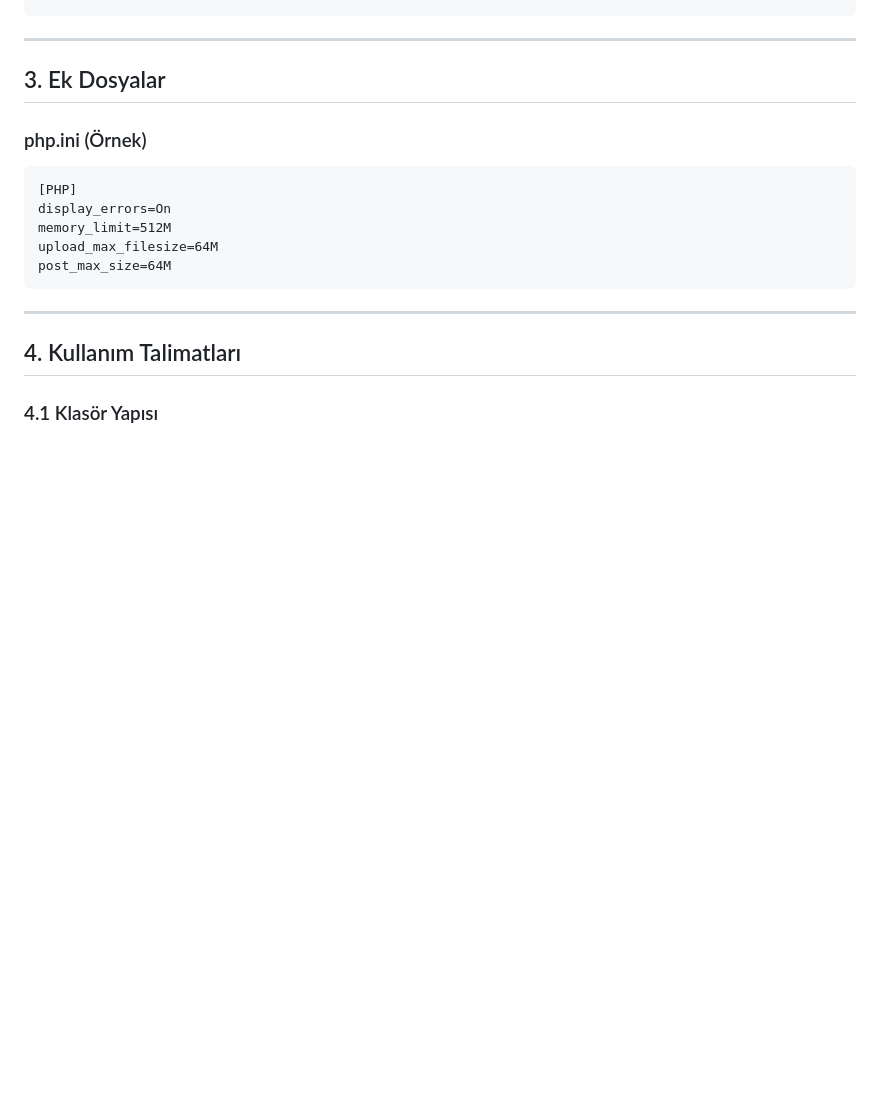
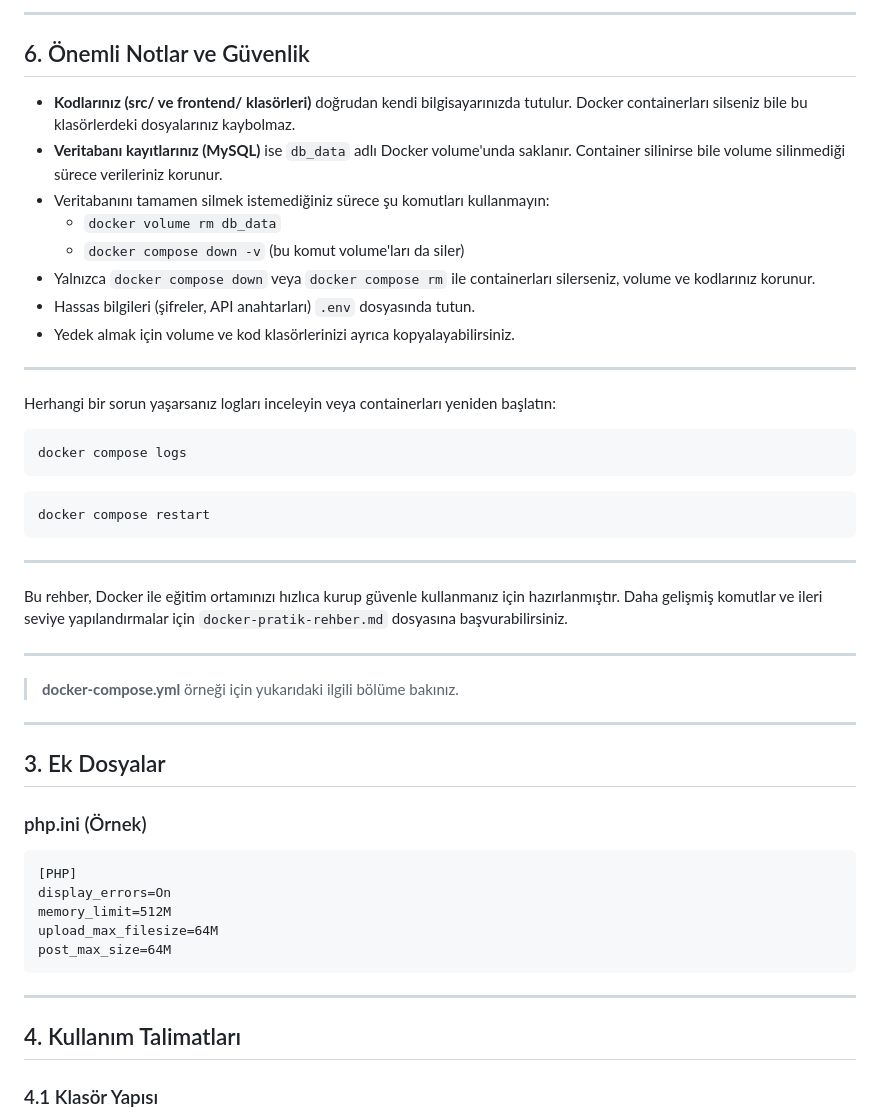
Before and after one commit to nuriakman/kamp-2025-yaz, a Markdown page: docker-kurulum-ve-kullanim.md, the part around one of its changes. Drawn GitHub-style; blank space fills up the shorter version.

````diff
--- a/docker-kurulum-ve-kullanim.md
+++ b/docker-kurulum-ve-kullanim.md
@@ -80,3 +172,35 @@ networks:
+---
+
+## 6. Önemli Notlar ve Güvenlik
+
+- **Kodlarınız (src/ ve frontend/ klasörleri)** doğrudan kendi bilgisayarınızda tutulur. Docker containerları silseniz bile bu klasörlerdeki dosyalarınız kaybolmaz.
+- **Veritabanı kayıtlarınız (MySQL)** ise `db_data` adlı Docker volume'unda saklanır. Container silinirse bile volume silinmediği sürece verileriniz korunur.
+- Veritabanını tamamen silmek istemediğiniz sürece şu komutları kullanmayın:
+  - `docker volume rm db_data`
+  - `docker compose down -v` (bu komut volume'ları da siler)
+- Yalnızca `docker compose down` veya `docker compose rm` ile containerları silerseniz, volume ve kodlarınız korunur.
+- Hassas bilgileri (şifreler, API anahtarları) `.env` dosyasında tutun.
+- Yedek almak için volume ve kod klasörlerinizi ayrıca kopyalayabilirsiniz.
+
+---
+
+Herhangi bir sorun yaşarsanız logları inceleyin veya containerları yeniden başlatın:
+
+```bash
+docker compose logs
+```
+
+```bash
+docker compose restart
+```
+
+---
+
+Bu rehber, Docker ile eğitim ortamınızı hızlıca kurup güvenle kullanmanız için hazırlanmıştır. Daha gelişmiş komutlar ve ileri seviye yapılandırmalar için `docker-pratik-rehber.md` dosyasına başvurabilirsiniz.
+
+---
+
+> **docker-compose.yml** örneği için yukarıdaki ilgili bölüme bakınız.
 
 ---
 
````
Also changed, not shown: other parts of docker-kurulum-ve-kullanim.md (+98 -6 lines), docker-pratik-rehber.md (+32 -57 lines).
